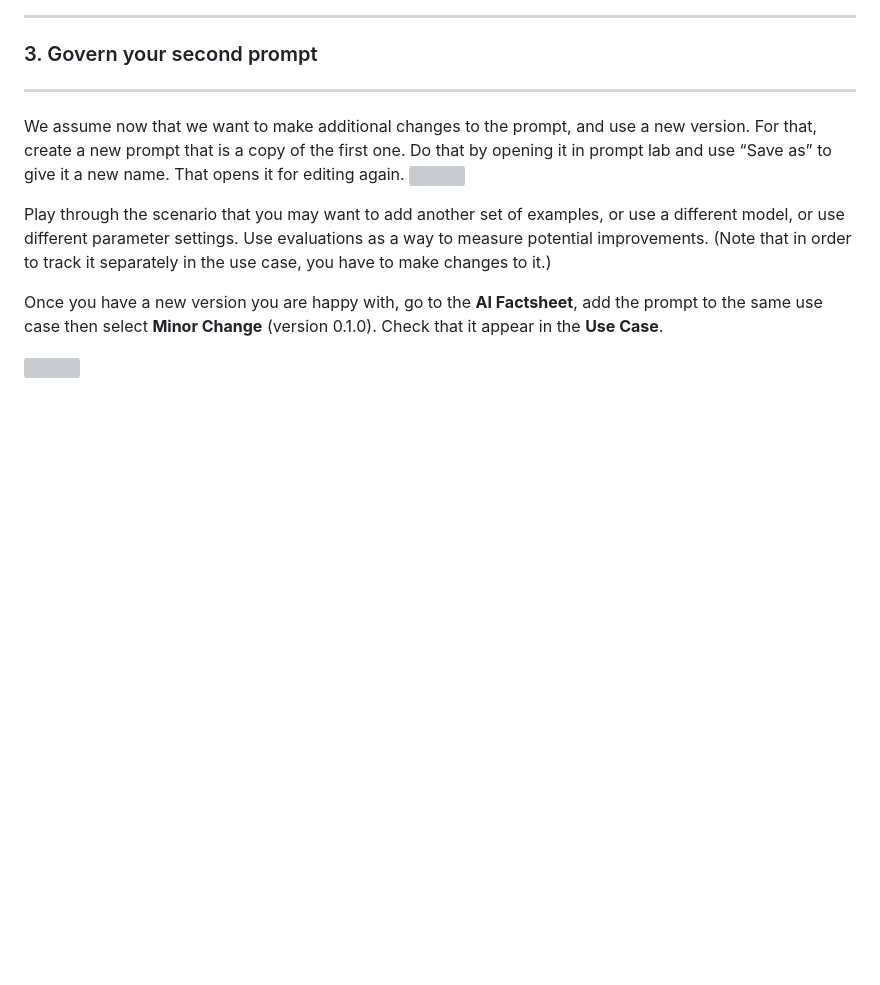
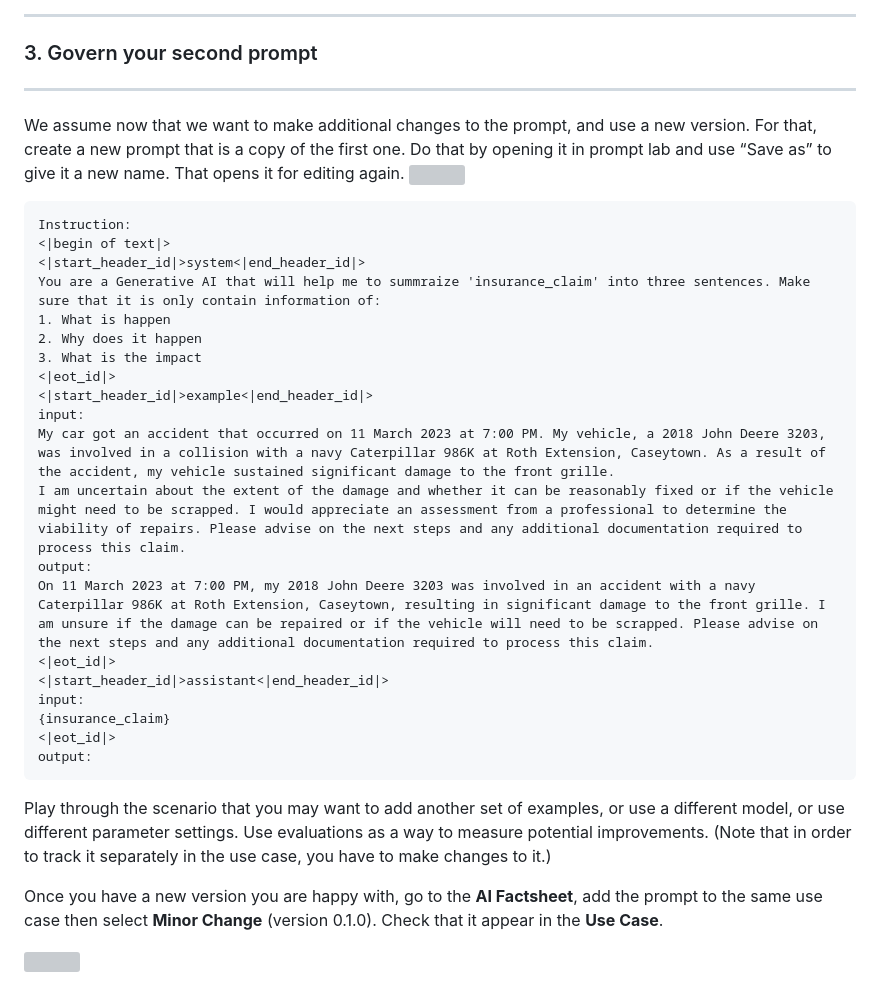
Before and after one commit to FadlyHidayat2651/Vietnam-Incubation-Program, a Markdown page: Lab 4 - Evaluation Metrics/README.md, the part around the change. Rendered like a GitHub page; blank space fills up the shorter version; grey boxes are pictures that could not be loaded.

````diff
--- a/Lab 4 - Evaluation Metrics/README.md
+++ b/Lab 4 - Evaluation Metrics/README.md
@@ -54,6 +54,29 @@ In the popop window, select **Development in progress** and click **Apply**.
 
 We assume now that we want to make additional changes to the prompt, and use a new version. For that, create a new prompt that is a copy of the first one. Do that by opening it in prompt lab and use “Save as” to give it a new name. That opens it for editing again.
 ![](images/image6.png)
+
+```
+Instruction:
+<|begin of text|>
+<|start_header_id|>system<|end_header_id|>
+You are a Generative AI that will help me to summraize 'insurance_claim' into three sentences. Make sure that it is only contain information of:
+1. What is happen
+2. Why does it happen
+3. What is the impact
+<|eot_id|>
+<|start_header_id|>example<|end_header_id|>
+input:
+My car got an accident that occurred on 11 March 2023 at 7:00 PM. My vehicle, a 2018 John Deere 3203, was involved in a collision with a navy Caterpillar 986K at Roth Extension, Caseytown. As a result of the accident, my vehicle sustained significant damage to the front grille.
+I am uncertain about the extent of the damage and whether it can be reasonably fixed or if the vehicle might need to be scrapped. I would appreciate an assessment from a professional to determine the viability of repairs. Please advise on the next steps and any additional documentation required to process this claim.
+output:
+On 11 March 2023 at 7:00 PM, my 2018 John Deere 3203 was involved in an accident with a navy Caterpillar 986K at Roth Extension, Caseytown, resulting in significant damage to the front grille. I am unsure if the damage can be repaired or if the vehicle will need to be scrapped. Please advise on the next steps and any additional documentation required to process this claim.
+<|eot_id|>
+<|start_header_id|>assistant<|end_header_id|>
+input:
+{insurance_claim}
+<|eot_id|>
+output:
+```
 
 Play through the scenario that you may want to add another set of examples, or use a different model, or use different parameter settings. Use evaluations as a way to measure potential improvements.
 (Note that in order to track it separately in the use case, you have to make changes to it.)
````
